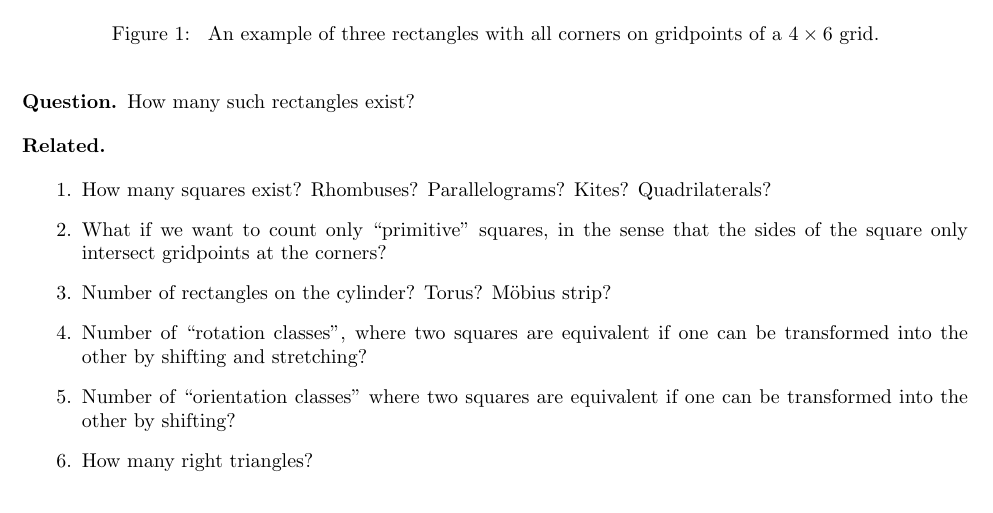
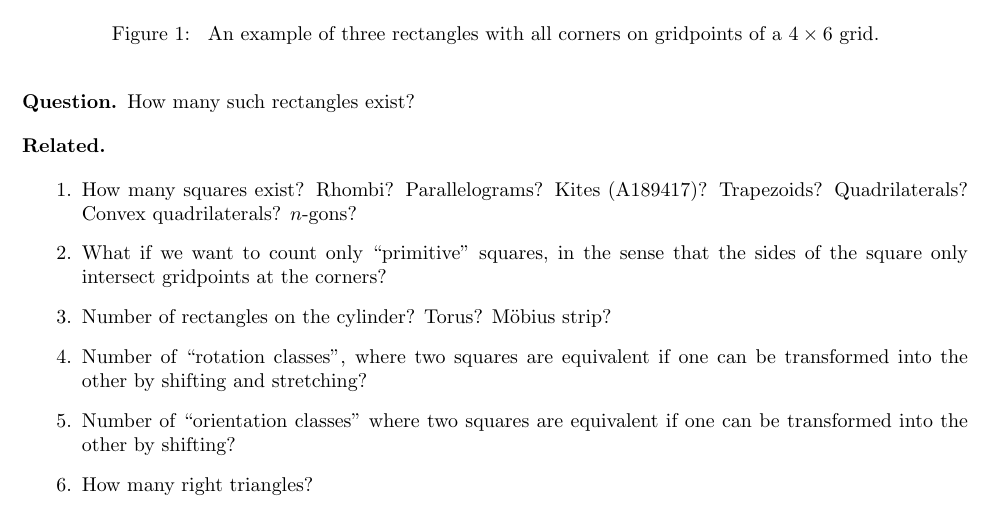
Before and after one commit to peterkagey/OpenishProblems, a LaTeX document (025_problem.tex): part of the page, cut so that both start at the same text. Compiled offline with pdfLaTeX.

Commit message:
Problem 25: update related question.

```diff
--- a/025_problem.tex
+++ b/025_problem.tex
@@ -24,7 +24,8 @@ Consider all rectangles with all corners on gridpoints on an $n \times m$ grid.
   How many such rectangles exist?
 \end{question}
 \begin{related}
-  \item How many squares exist? Rhombuses? Parallelograms? Kites? Quadrilaterals?
+  \item How many squares exist? Rhombi? Parallelograms? Kites (A189417)?
+    Trapezoids? Quadrilaterals? Convex quadrilaterals? $n$-gons?
   \item What if we want to count only ``primitive'' squares, in the sense that
     the sides of the square only intersect gridpoints at the corners?
   \item Number of rectangles on the cylinder? Torus? M\"obius strip?
```
Also changed, not shown: 025_problem.pdf.
